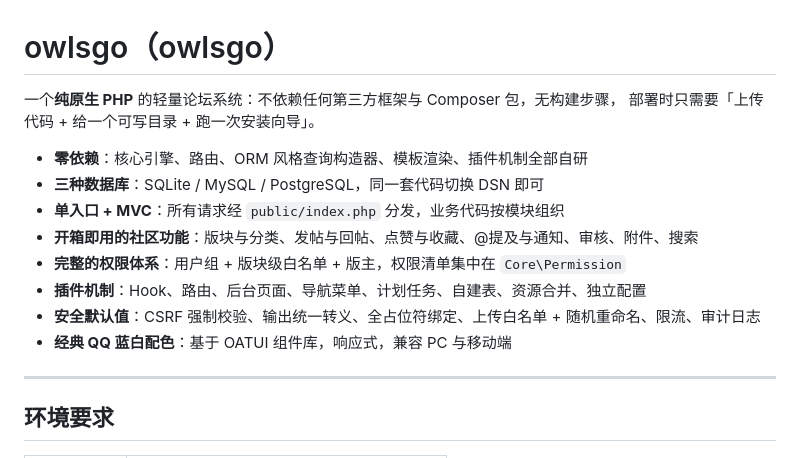
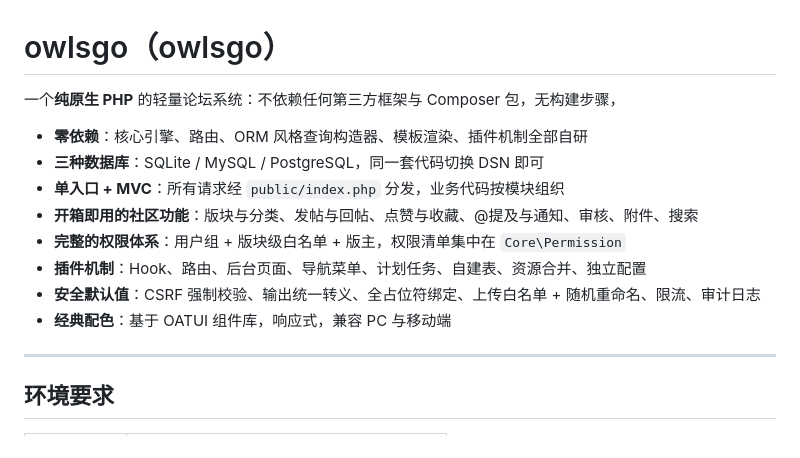
Before and after one commit to zealis/owlsgo, a Markdown page: README.md, the part around the change. GitHub-like rendering.

Commit message:
Revise color description in README
Updated color description for clarity and simplicity.

```diff
--- a/README.md
+++ b/README.md
@@ -1,7 +1,6 @@
 # owlsgo（owlsgo）
 
 一个**纯原生 PHP** 的轻量论坛系统：不依赖任何第三方框架与 Composer 包，无构建步骤，
-部署时只需要「上传代码 + 给一个可写目录 + 跑一次安装向导」。
 
 - **零依赖**：核心引擎、路由、ORM 风格查询构造器、模板渲染、插件机制全部自研
 - **三种数据库**：SQLite / MySQL / PostgreSQL，同一套代码切换 DSN 即可
@@ -10,7 +9,7 @@
 - **完整的权限体系**：用户组 + 版块级白名单 + 版主，权限清单集中在 `Core\Permission`
 - **插件机制**：Hook、路由、后台页面、导航菜单、计划任务、自建表、资源合并、独立配置
 - **安全默认值**：CSRF 强制校验、输出统一转义、全占位符绑定、上传白名单 + 随机重命名、限流、审计日志
-- **经典 QQ 蓝白配色**：基于 OATUI 组件库，响应式，兼容 PC 与移动端
+- **经典配色**：基于 OATUI 组件库，响应式，兼容 PC 与移动端
 
 ---
 
```
